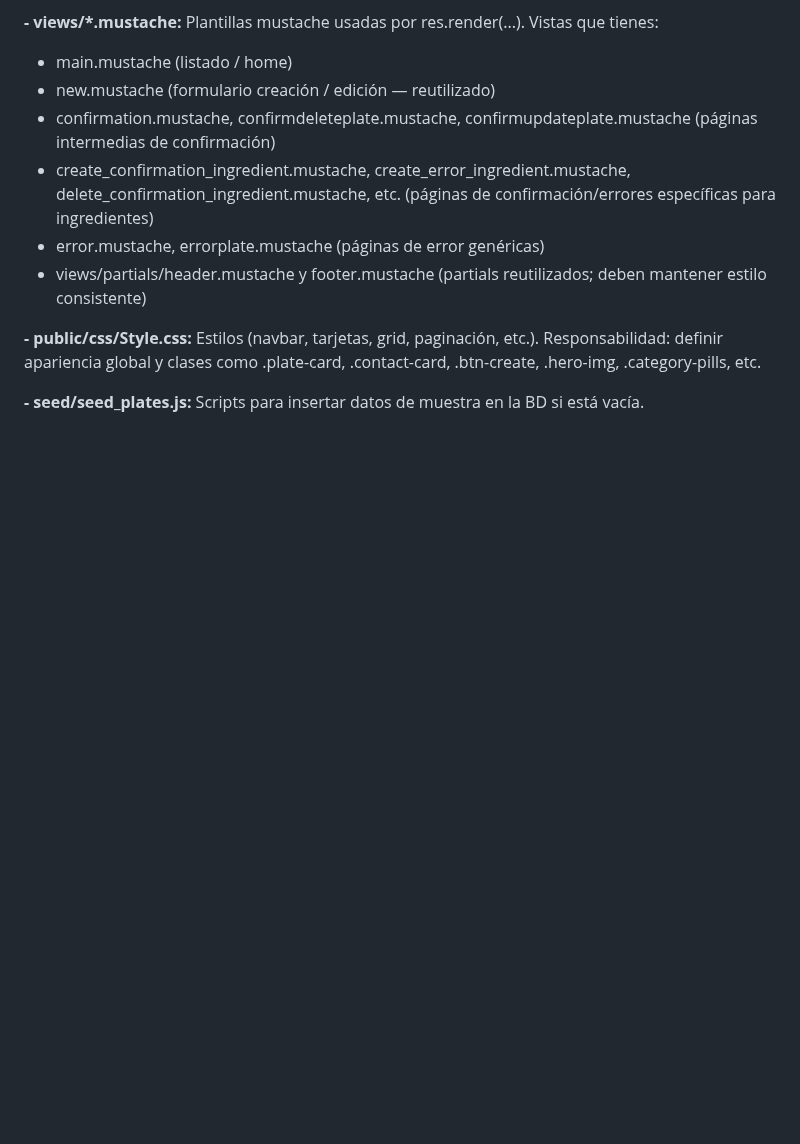
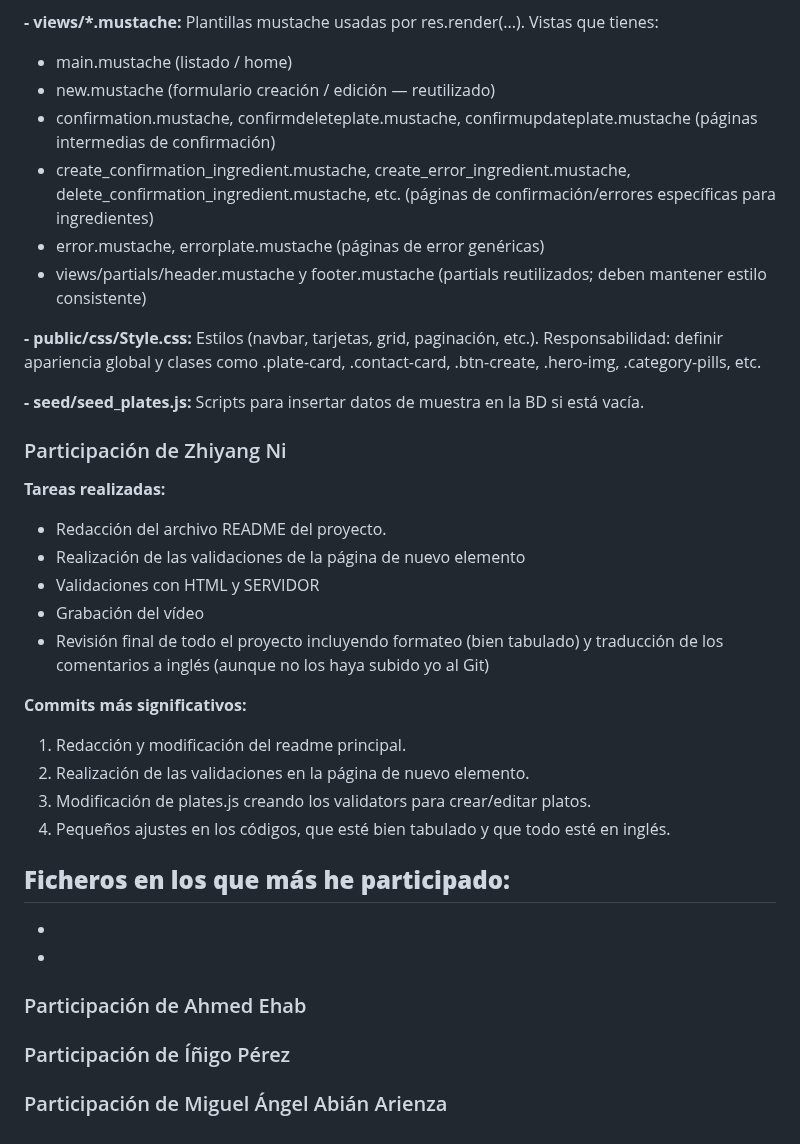
Before and after one commit to CodeURJC-FW-2025-26/webapp08, a Markdown page: README.md, the part around the change. GitHub-like rendering; blank space fills up the shorter version.

Commit message:
Document team contributions in README
Added contributions section for team members including tasks, significant commits, and files involved.

```diff
--- a/README.md
+++ b/README.md
@@ -227,3 +227,28 @@ Aplicación web (Node + Express + MongoDB + Mustache) que gestiona un catálogo
 **- public/css/Style.css:** Estilos (navbar, tarjetas, grid, paginación, etc.). Responsabilidad: definir apariencia global y clases como .plate-card, .contact-card, .btn-create, .hero-img, .category-pills, etc.
 
 **- seed/seed_plates.js:** Scripts para insertar datos de muestra en la BD si está vacía.
+
+### Participación de Zhiyang Ni
+**Tareas realizadas:**
+- Redacción del archivo README del proyecto.
+- Realización de las validaciones de la página de nuevo elemento
+- Validaciones con HTML y SERVIDOR
+- Grabación del vídeo
+- Revisión final de todo el proyecto incluyendo formateo (bien tabulado) y traducción de los comentarios a inglés (aunque no los haya subido yo al Git)
+
+**Commits más significativos:**
+1. Redacción y modificación del readme principal.
+2. Realización de las validaciones en la página de nuevo elemento.
+3. Modificación de plates.js creando los validators para crear/editar platos.
+4. Pequeños ajustes en los códigos, que esté bien tabulado y que todo esté en inglés.
+
+**Ficheros en los que más he participado:**
+-
+-
+-
+
+### Participación de Ahmed Ehab
+
+### Participación de Íñigo Pérez
+
+### Participación de Miguel Ángel Abián Arienza
```
